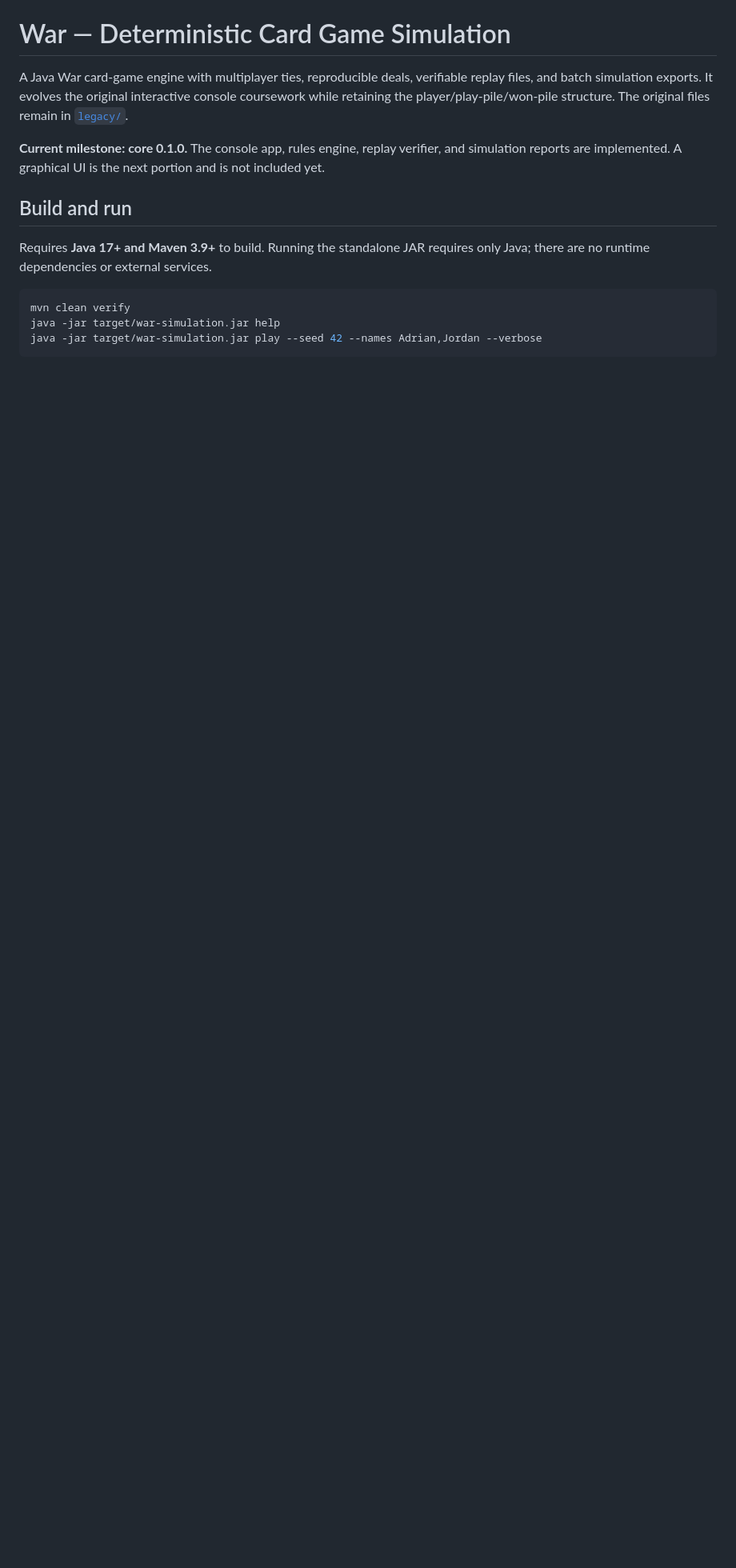
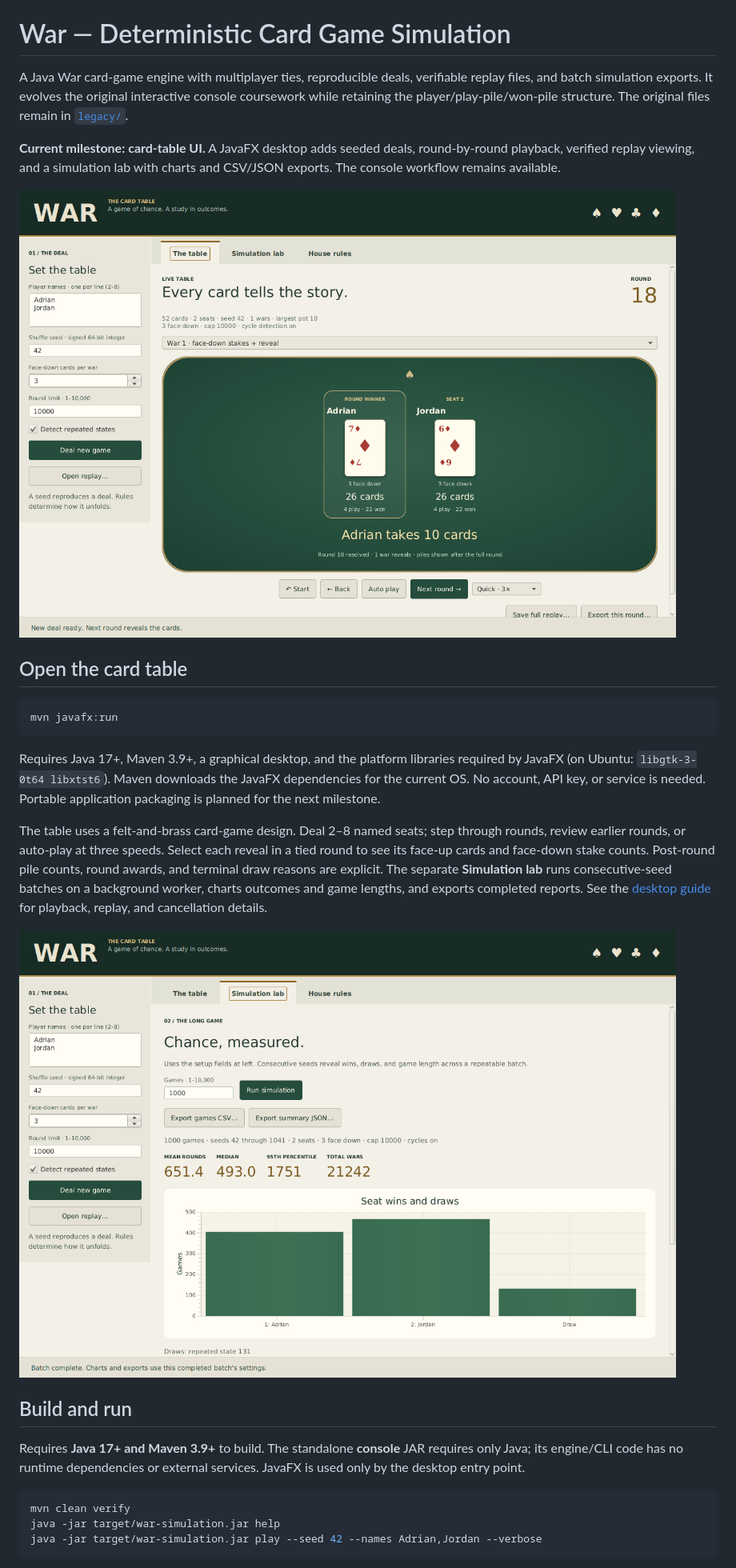
Before and after one commit to AdrianPinson/Card-War-Game-Simulation, a Markdown page: README.md, the part around one of its changes. Shown at 80% size. Drawn GitHub-style; pictures changed too: docs/images/card-table.png (added), docs/images/simulation-lab.png (added); blank space fills up the shorter version.

Commit message:
Add JavaFX card table, verified playback, and simulation lab

````diff
--- a/README.md
+++ b/README.md
@@ -2,11 +2,25 @@
 
 A Java War card-game engine with multiplayer ties, reproducible deals, verifiable replay files, and batch simulation exports. It evolves the original interactive console coursework while retaining the player/play-pile/won-pile structure. The original files remain in [`legacy/`](legacy/README.md).
 
-**Current milestone: core 0.1.0.** The console app, rules engine, replay verifier, and simulation reports are implemented. A graphical UI is the next portion and is not included yet.
+**Current milestone: card-table UI.** A JavaFX desktop adds seeded deals, round-by-round playback, verified replay viewing, and a simulation lab with charts and CSV/JSON exports. The console workflow remains available.
+
+![War card table](docs/images/card-table.png)
+
+## Open the card table
+
+```sh
+mvn javafx:run
+```
+
+Requires Java 17+, Maven 3.9+, a graphical desktop, and the platform libraries required by JavaFX (on Ubuntu: `libgtk-3-0t64 libxtst6`). Maven downloads the JavaFX dependencies for the current OS. No account, API key, or service is needed. Portable application packaging is planned for the next milestone.
+
+The table uses a felt-and-brass card-game design. Deal 2–8 named seats; step through rounds, review earlier rounds, or auto-play at three speeds. Select each reveal in a tied round to see its face-up cards and face-down stake counts. Post-round pile counts, round awards, and terminal draw reasons are explicit. The separate **Simulation lab** runs consecutive-seed batches on a background worker, charts outcomes and game lengths, and exports completed reports. See the [desktop guide](docs/desktop.md) for playback, replay, and cancellation details.
+
+![Simulation lab](docs/images/simulation-lab.png)
 
 ## Build and run
 
-Requires **Java 17+ and Maven 3.9+** to build. Running the standalone JAR requires only Java; there are no runtime dependencies or external services.
+Requires **Java 17+ and Maven 3.9+** to build. The standalone **console** JAR requires only Java; its engine/CLI code has no runtime dependencies or external services. JavaFX is used only by the desktop entry point.
 
 ```sh
 mvn clean verify
````
Also changed, not shown: other parts of README.md (+4 -1 lines), docs/architecture.md (+6 -0 lines), docs/desktop.md (added, +45 -0 lines), 10 other files.
